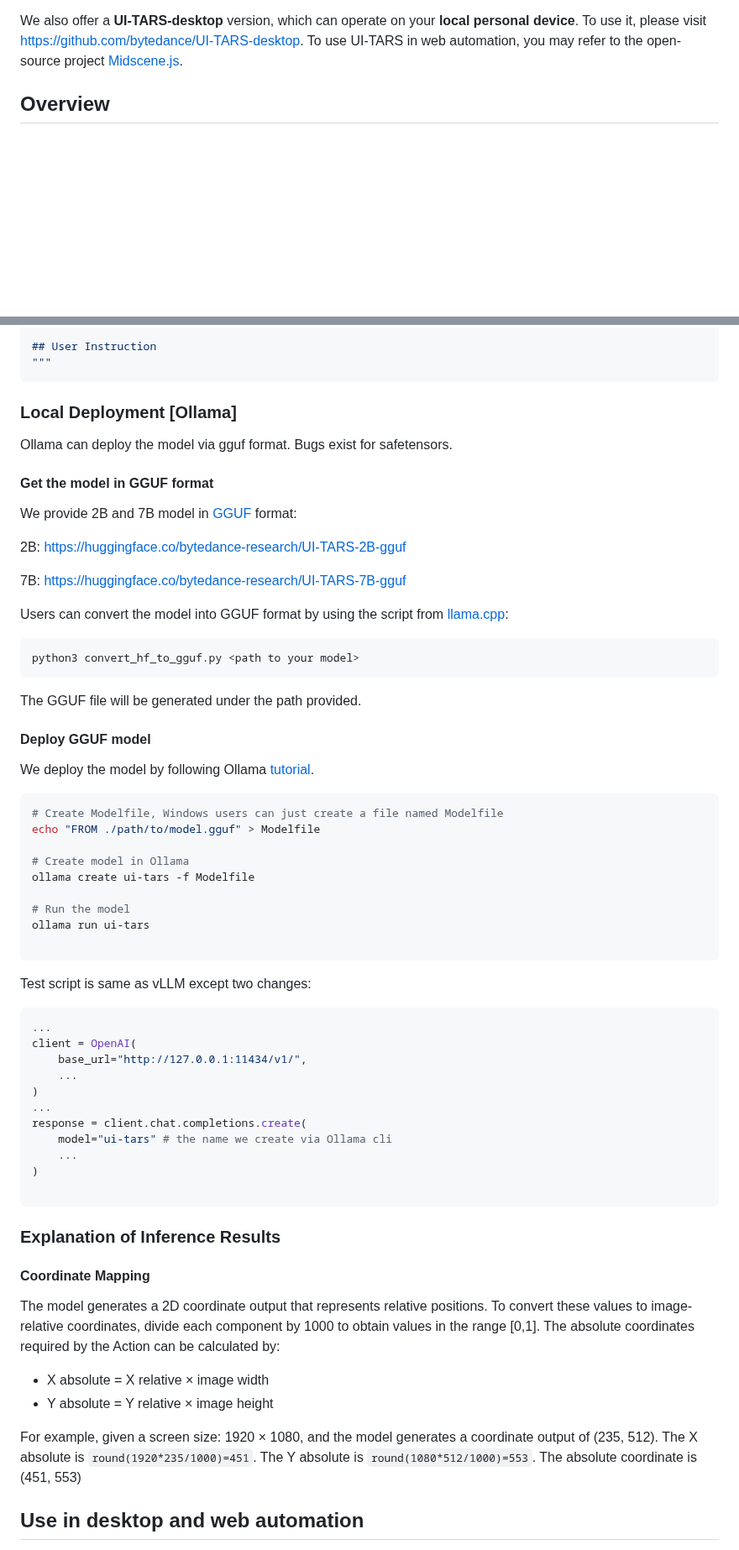
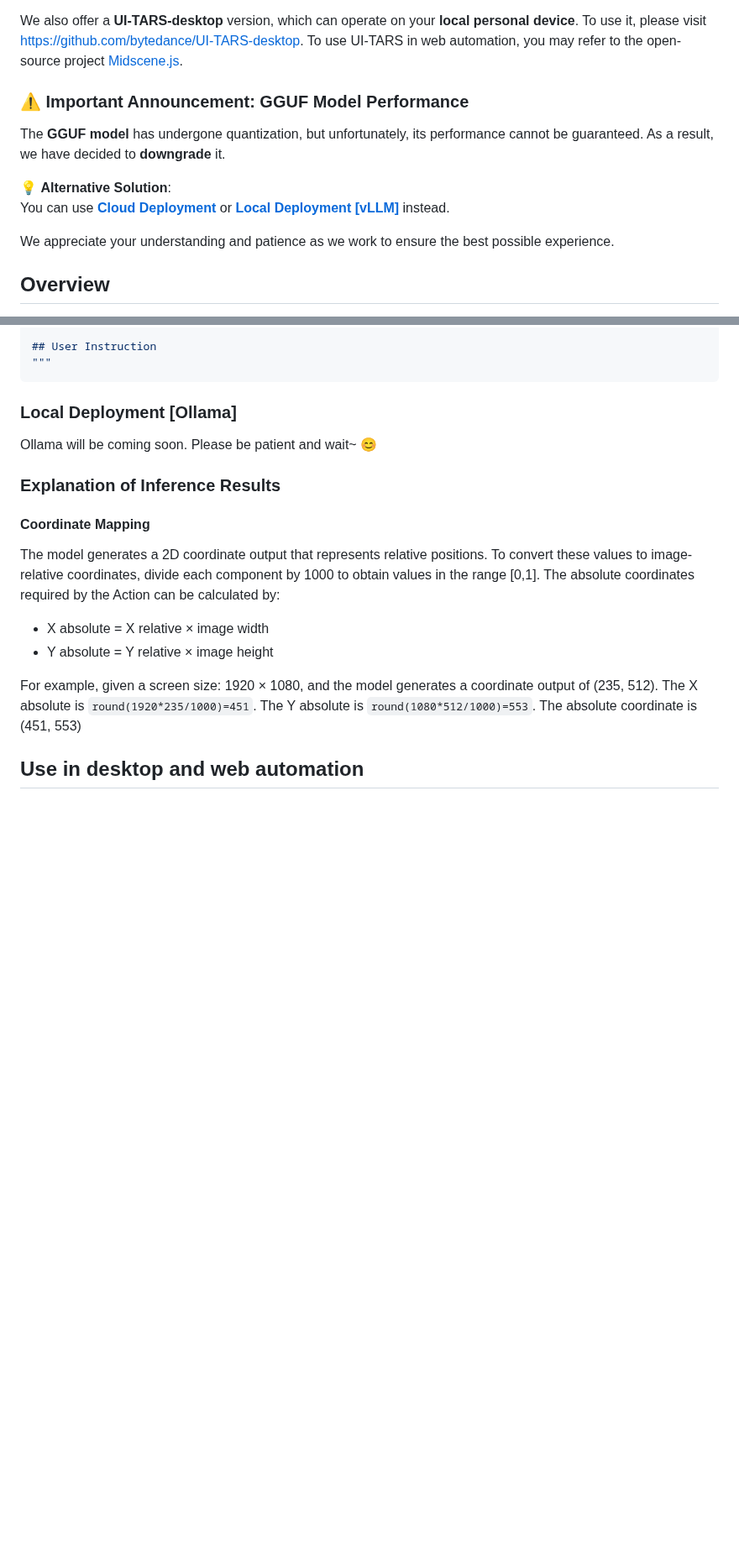
Before and after one commit to yji0728/UI-TARS, a Markdown page: README.md, 2 parts joined by grey strips. Shown at 84% size. Rendered like a GitHub page; blank space fills up the shorter version.

````diff
--- a/README.md
+++ b/README.md
@@ -10,7 +10,14 @@
 </p>
 
 We also offer a **UI-TARS-desktop** version, which can operate on your **local personal device**. To use it, please visit [https://github.com/bytedance/UI-TARS-desktop](https://github.com/bytedance/UI-TARS-desktop). To use UI-TARS in web automation, you may refer to the open-source project [Midscene.js](https://github.com/web-infra-dev/Midscene).
+### ⚠️ Important Announcement: GGUF Model Performance
 
+The **GGUF model** has undergone quantization, but unfortunately, its performance cannot be guaranteed. As a result, we have decided to **downgrade** it.
+
+💡 **Alternative Solution**:
+You can use **[Cloud Deployment](#cloud-deployment)** or **[Local Deployment [vLLM]](#local-deployment-vllm)** instead.
+
+We appreciate your understanding and patience as we work to ensure the best possible experience.
 ## Overview
 UI-TARS is a next-generation native GUI agent model designed to interact seamlessly with graphical user interfaces (GUIs) using human-like perception, reasoning, and action capabilities. Unlike traditional modular frameworks, UI-TARS integrates all key components—perception, reasoning, grounding, and memory—within a single vision-language model (VLM), enabling end-to-end task automation without predefined workflows or manual rules.
 ![Local Image](figures/UI-TARS-vs-Previous-SOTA.png)
@@ -336,9 +343,8 @@ call_user() # Submit the task and call the user when the task is unsolvable, or
 ```
 
 ### Local Deployment [Ollama]
-Ollama can deploy the model via gguf format. Bugs exist for safetensors.
-
-#### Get the model in GGUF format
+<!-- Ollama can deploy the model via gguf format. Bugs exist for safetensors. -->Ollama will be coming soon. Please be patient and wait~ 😊
+<!-- #### Get the model in GGUF format
 We provide 2B and 7B model in [GGUF](https://huggingface.co/docs/hub/en/gguf) format:
 
 2B: https://huggingface.co/bytedance-research/UI-TARS-2B-gguf
@@ -382,7 +388,7 @@ response = client.chat.completions.create(
     ...
 )
 
-```
+``` -->
 
 ### Explanation of Inference Results
 
````
Also changed, not shown: other parts of README.md (+1 -1 lines).
